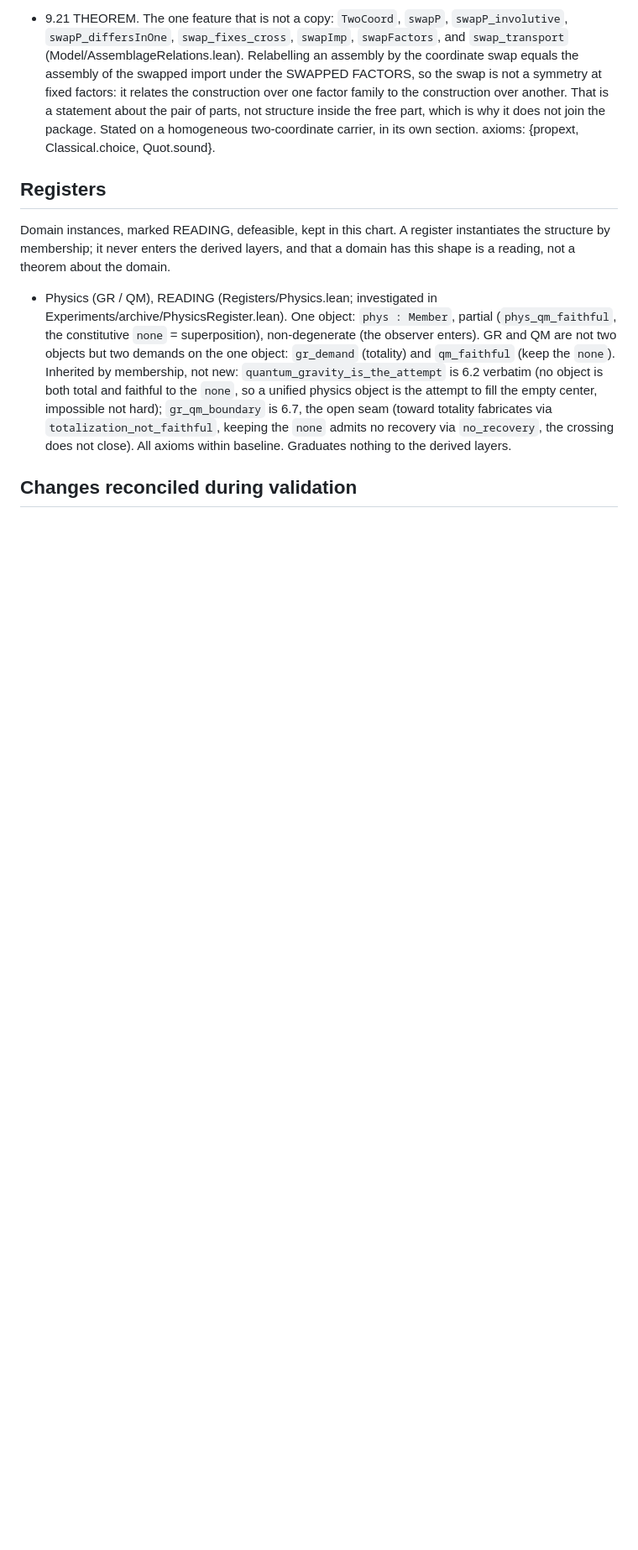
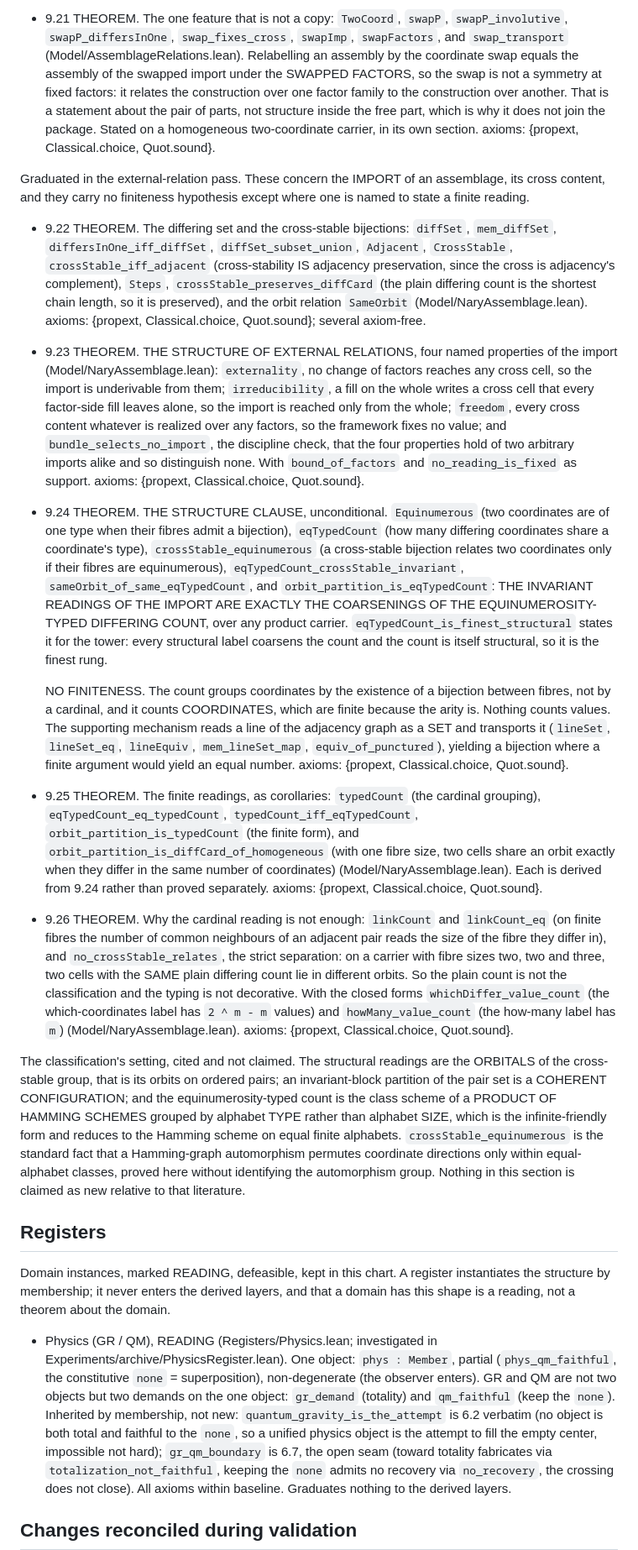
Before and after one commit to saifelokour/chiralogy-lean, a Markdown page: CONFORMANCE.md, the part around the change. Shown at 84% size. Drawn GitHub-style; blank space fills up the shorter version.

Commit message:
Spec: record the external-relation section as 9.22 to 9.26
The differing set and the cross-stable bijections; the structure of external relations as
four named properties of the import; the structure clause in its unconditional
equinumerosity form; the finite and homogeneous readings as corollaries; and the strict
separation showing the plain differing count is not the classification.

The setting is cited and nothing is claimed as new: structural readings are the group's
orbitals, an invariant-block partition of the pair set is a coherent configuration, and the
equinumerosity-typed count is the class scheme of a product of Hamming schemes grouped by
alphabet type rather than size, reducing to the Hamming scheme on equal finite alphabets.

```diff
--- a/CONFORMANCE.md
+++ b/CONFORMANCE.md
@@ -251,6 +251,60 @@ forced up to the first module that sees both branches.
   parts, not structure inside the free part, which is why it does not join the package. Stated on a homogeneous
   two-coordinate carrier, in its own section. axioms: {propext, Classical.choice, Quot.sound}.
 
+Graduated in the external-relation pass. These concern the IMPORT of an assemblage, its cross content, and
+they carry no finiteness hypothesis except where one is named to state a finite reading.
+
+- 9.22 THEOREM. The differing set and the cross-stable bijections: `diffSet`, `mem_diffSet`,
+  `differsInOne_iff_diffSet`, `diffSet_subset_union`, `Adjacent`, `CrossStable`, `crossStable_iff_adjacent`
+  (cross-stability IS adjacency preservation, since the cross is adjacency's complement), `Steps`,
+  `crossStable_preserves_diffCard` (the plain differing count is the shortest chain length, so it is
+  preserved), and the orbit relation `SameOrbit` (Model/NaryAssemblage.lean). axioms: {propext,
+  Classical.choice, Quot.sound}; several axiom-free.
+- 9.23 THEOREM. THE STRUCTURE OF EXTERNAL RELATIONS, four named properties of the import
+  (Model/NaryAssemblage.lean):
+  `externality`, no change of factors reaches any cross cell, so the import is underivable from them;
+  `irreducibility`, a fill on the whole writes a cross cell that every factor-side fill leaves alone, so the
+  import is reached only from the whole;
+  `freedom`, every cross content whatever is realized over any factors, so the framework fixes no value; and
+  `bundle_selects_no_import`, the discipline check, that the four properties hold of two arbitrary imports
+  alike and so distinguish none.
+  With `bound_of_factors` and `no_reading_is_fixed` as support. axioms: {propext, Classical.choice,
+  Quot.sound}.
+- 9.24 THEOREM. THE STRUCTURE CLAUSE, unconditional. `Equinumerous` (two coordinates are of one type when
+  their fibres admit a bijection), `eqTypedCount` (how many differing coordinates share a coordinate's type),
+  `crossStable_equinumerous` (a cross-stable bijection relates two coordinates only if their fibres are
+  equinumerous), `eqTypedCount_crossStable_invariant`, `sameOrbit_of_same_eqTypedCount`, and
+  `orbit_partition_is_eqTypedCount`: THE INVARIANT READINGS OF THE IMPORT ARE EXACTLY THE COARSENINGS OF THE
+  EQUINUMEROSITY-TYPED DIFFERING COUNT, over any product carrier. `eqTypedCount_is_finest_structural` states it
+  for the tower: every structural label coarsens the count and the count is itself structural, so it is the
+  finest rung.
+
+  NO FINITENESS. The count groups coordinates by the existence of a bijection between fibres, not by a
+  cardinal, and it counts COORDINATES, which are finite because the arity is. Nothing counts values. The
+  supporting mechanism reads a line of the adjacency graph as a SET and transports it (`lineSet`, `lineSet_eq`,
+  `lineEquiv`, `mem_lineSet_map`, `equiv_of_punctured`), yielding a bijection where a finite argument would
+  yield an equal number. axioms: {propext, Classical.choice, Quot.sound}.
+- 9.25 THEOREM. The finite readings, as corollaries: `typedCount` (the cardinal grouping),
+  `eqTypedCount_eq_typedCount`, `typedCount_iff_eqTypedCount`, `orbit_partition_is_typedCount` (the finite
+  form), and `orbit_partition_is_diffCard_of_homogeneous` (with one fibre size, two cells share an orbit
+  exactly when they differ in the same number of coordinates) (Model/NaryAssemblage.lean). Each is derived from
+  9.24 rather than proved separately. axioms: {propext, Classical.choice, Quot.sound}.
+- 9.26 THEOREM. Why the cardinal reading is not enough: `linkCount` and `linkCount_eq` (on finite fibres the
+  number of common neighbours of an adjacent pair reads the size of the fibre they differ in), and
+  `no_crossStable_relates`, the strict separation: on a carrier with fibre sizes two, two and three, two cells
+  with the SAME plain differing count lie in different orbits. So the plain count is not the classification and
+  the typing is not decorative. With the closed forms `whichDiffer_value_count` (the which-coordinates label
+  has `2 ^ m - m` values) and `howMany_value_count` (the how-many label has `m`)
+  (Model/NaryAssemblage.lean). axioms: {propext, Classical.choice, Quot.sound}.
+
+The classification's setting, cited and not claimed. The structural readings are the ORBITALS of the
+cross-stable group, that is its orbits on ordered pairs; an invariant-block partition of the pair set is a
+COHERENT CONFIGURATION; and the equinumerosity-typed count is the class scheme of a PRODUCT OF HAMMING SCHEMES
+grouped by alphabet TYPE rather than alphabet SIZE, which is the infinite-friendly form and reduces to the
+Hamming scheme on equal finite alphabets. `crossStable_equinumerous` is the standard fact that a Hamming-graph
+automorphism permutes coordinate directions only within equal-alphabet classes, proved here without
+identifying the automorphism group. Nothing in this section is claimed as new relative to that literature.
+
 ## Registers
 
 Domain instances, marked READING, defeasible, kept in this chart. A register instantiates the structure by
```
